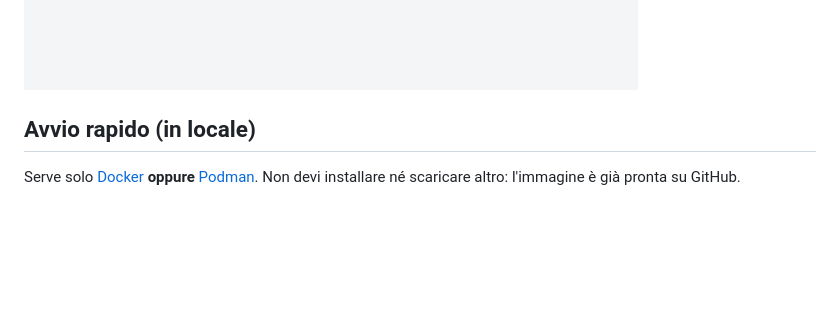
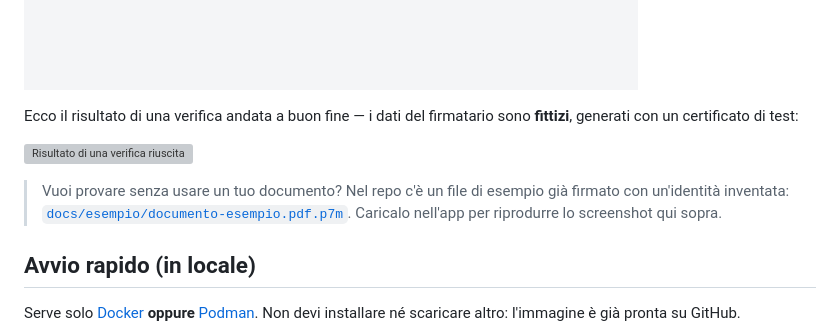
Before and after one commit to azuki-beans/p7m-apri, a Markdown page: README.md, the part around the change. Rendered like a GitHub page; blank space fills up the shorter version; grey boxes are pictures that could not be loaded.

Commit message:
Adding bettere example in readme

```diff
--- a/README.md
+++ b/README.md
@@ -23,6 +23,16 @@ inclusi quelli italiani accreditati AgID). Questa verifica è più lenta e
 richiede connessione a Internet.
 
 ![Schermata iniziale di p7m-apri](docs/screenshot.png)
+
+Ecco il risultato di una verifica andata a buon fine — i dati del firmatario
+sono **fittizi**, generati con un certificato di test:
+
+![Risultato di una verifica riuscita](docs/esempio/p7m_done.png)
+
+> Vuoi provare senza usare un tuo documento? Nel repo c'è un file di esempio già
+> firmato con un'identità inventata:
+> [`docs/esempio/documento-esempio.pdf.p7m`](docs/esempio/documento-esempio.pdf.p7m).
+> Caricalo nell'app per riprodurre lo screenshot qui sopra.
 
 ## Avvio rapido (in locale)
 
```
